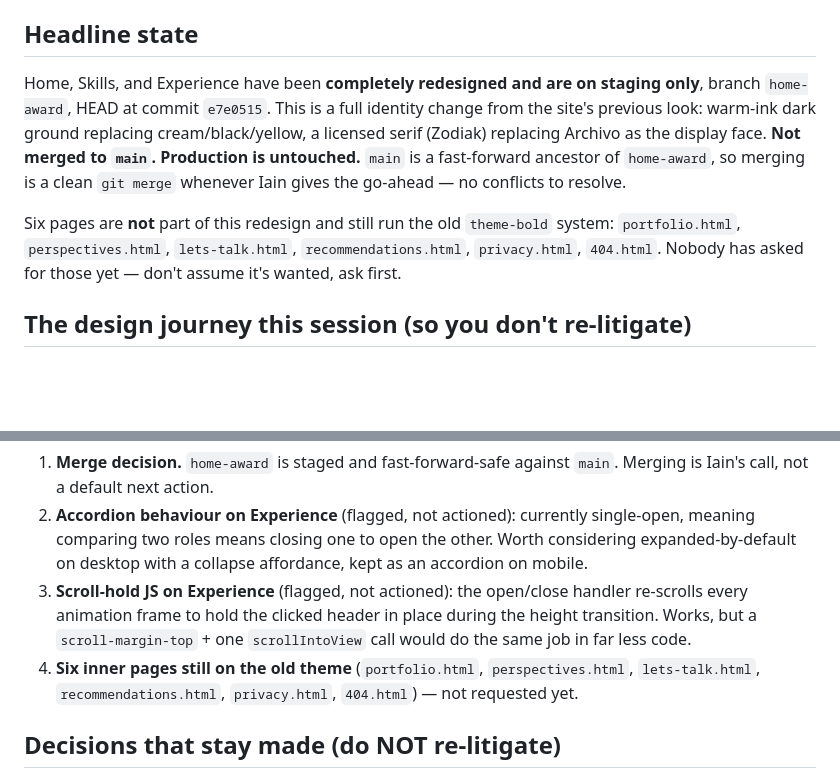
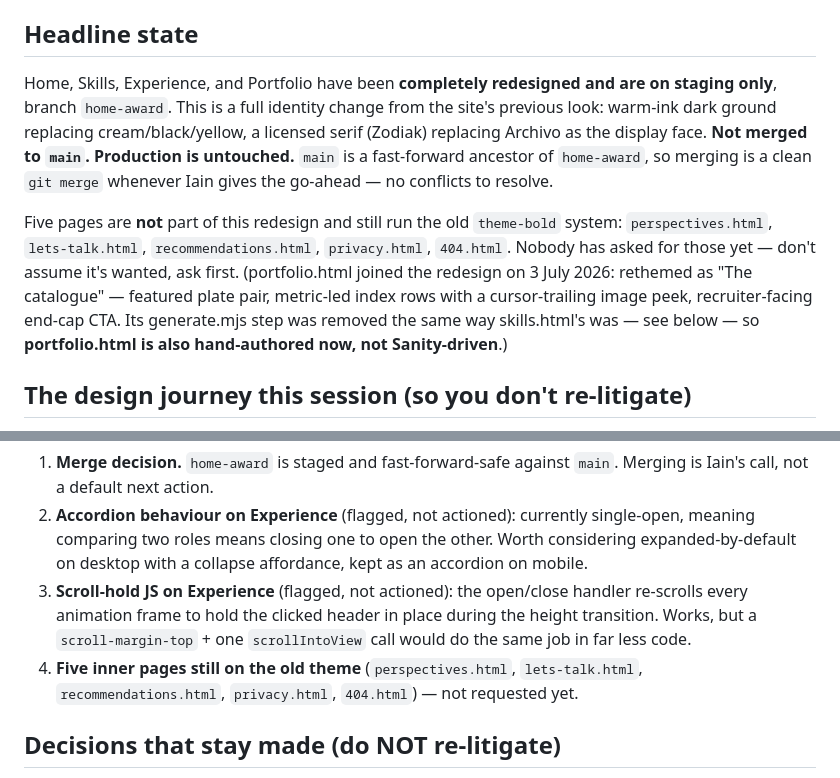
Before and after one commit to iainmcm-blip/iain-mcmullan-portfolio, a Markdown page: handover.md, 2 parts joined by grey strips. Drawn GitHub-style; blank space fills up the shorter version.

Commit message:
Handover: portfolio.html now part of the redesign, hand-authored
Co-Authored-By: Claude Fable 5 <noreply@anthropic.com>

```diff
--- a/handover.md
+++ b/handover.md
@@ -4,9 +4,9 @@ Read this first, then check `~/.claude/projects/-Users-iain-Desktop-Motion-Senso
 
 ## Headline state
 
-Home, Skills, and Experience have been **completely redesigned and are on staging only**, branch `home-award`, HEAD at commit `e7e0515`. This is a full identity change from the site's previous look: warm-ink dark ground replacing cream/black/yellow, a licensed serif (Zodiak) replacing Archivo as the display face. **Not merged to `main`. Production is untouched.** `main` is a fast-forward ancestor of `home-award`, so merging is a clean `git merge` whenever Iain gives the go-ahead — no conflicts to resolve.
+Home, Skills, Experience, and Portfolio have been **completely redesigned and are on staging only**, branch `home-award`. This is a full identity change from the site's previous look: warm-ink dark ground replacing cream/black/yellow, a licensed serif (Zodiak) replacing Archivo as the display face. **Not merged to `main`. Production is untouched.** `main` is a fast-forward ancestor of `home-award`, so merging is a clean `git merge` whenever Iain gives the go-ahead — no conflicts to resolve.
 
-Six pages are **not** part of this redesign and still run the old `theme-bold` system: `portfolio.html`, `perspectives.html`, `lets-talk.html`, `recommendations.html`, `privacy.html`, `404.html`. Nobody has asked for those yet — don't assume it's wanted, ask first.
+Five pages are **not** part of this redesign and still run the old `theme-bold` system: `perspectives.html`, `lets-talk.html`, `recommendations.html`, `privacy.html`, `404.html`. Nobody has asked for those yet — don't assume it's wanted, ask first. (portfolio.html joined the redesign on 3 July 2026: rethemed as "The catalogue" — featured plate pair, metric-led index rows with a cursor-trailing image peek, recruiter-facing end-cap CTA. Its generate.mjs step was removed the same way skills.html's was — see below — so **portfolio.html is also hand-authored now, not Sanity-driven**.)
 
 ## The design journey this session (so you don't re-litigate)
 
@@ -50,7 +50,7 @@ A third lesson came from a two-pass logo fix, worth internalising for any future
 1. **Merge decision.** `home-award` is staged and fast-forward-safe against `main`. Merging is Iain's call, not a default next action.
 2. **Accordion behaviour on Experience** (flagged, not actioned): currently single-open, meaning comparing two roles means closing one to open the other. Worth considering expanded-by-default on desktop with a collapse affordance, kept as an accordion on mobile.
 3. **Scroll-hold JS on Experience** (flagged, not actioned): the open/close handler re-scrolls every animation frame to hold the clicked header in place during the height transition. Works, but a `scroll-margin-top` + one `scrollIntoView` call would do the same job in far less code.
-4. **Six inner pages still on the old theme** (`portfolio.html`, `perspectives.html`, `lets-talk.html`, `recommendations.html`, `privacy.html`, `404.html`) — not requested yet.
+4. **Five inner pages still on the old theme** (`perspectives.html`, `lets-talk.html`, `recommendations.html`, `privacy.html`, `404.html`) — not requested yet.
 
 ## Decisions that stay made (do NOT re-litigate)
 
```
